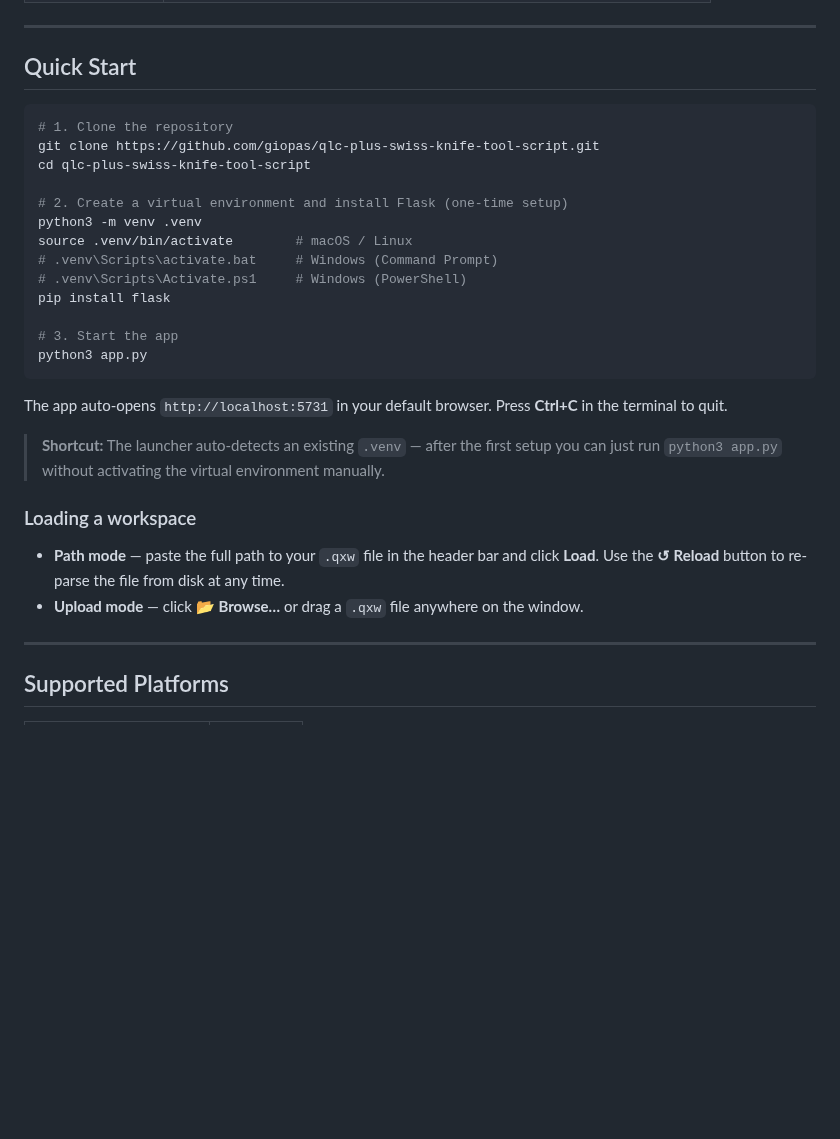
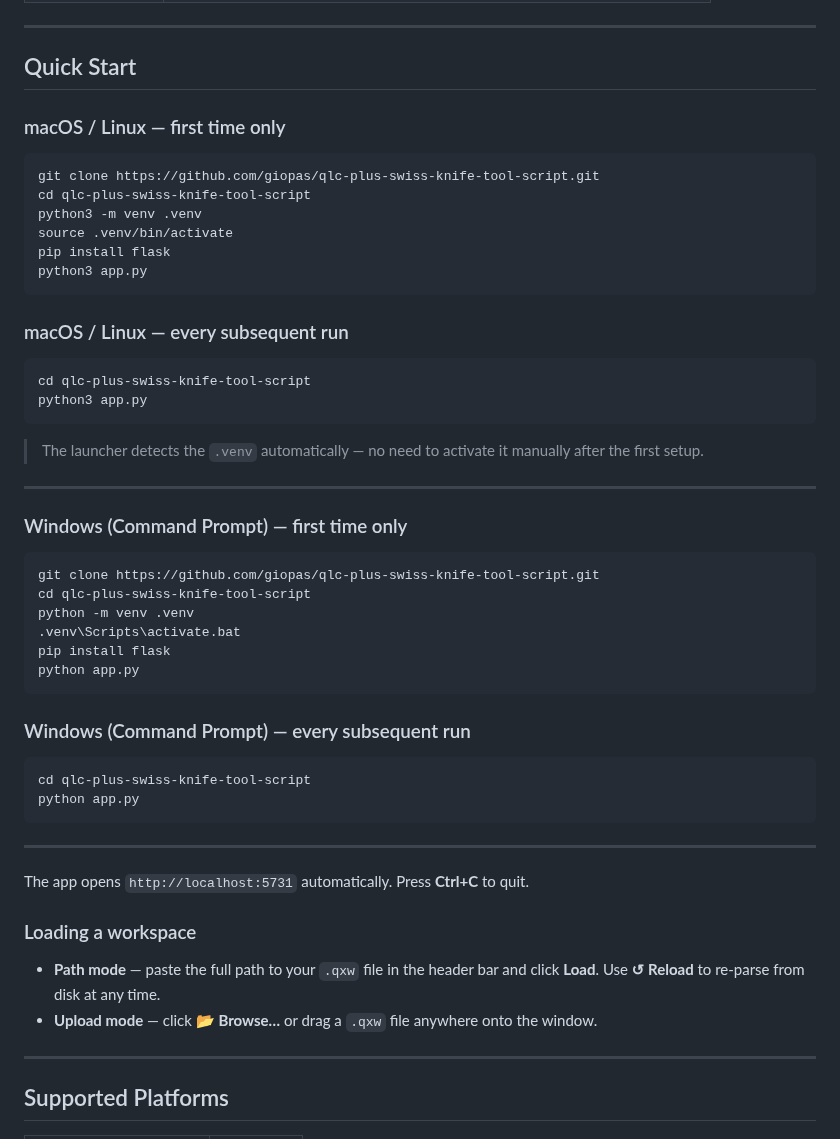
Before and after one commit to giopas/qlc-plus-swiss-knife-tool-script, a Markdown page: README.md, the part around the change. GitHub-like rendering; blank space fills up the shorter version.

Commit message:
docs: cleaner copy-paste Quick Start (platform-specific blocks)

````diff
--- a/README.md
+++ b/README.md
@@ -97,30 +97,54 @@ Load any two `.qxw` files independently of the main workspace. Browse **Fixtures
 
 ## Quick Start
 
+### macOS / Linux — first time only
+
 ```bash
-# 1. Clone the repository
 git clone https://github.com/giopas/qlc-plus-swiss-knife-tool-script.git
 cd qlc-plus-swiss-knife-tool-script
-
-# 2. Create a virtual environment and install Flask (one-time setup)
 python3 -m venv .venv
-source .venv/bin/activate        # macOS / Linux
-# .venv\Scripts\activate.bat     # Windows (Command Prompt)
-# .venv\Scripts\Activate.ps1     # Windows (PowerShell)
+source .venv/bin/activate
 pip install flask
-
-# 3. Start the app
 python3 app.py
 ```
 
-The app auto-opens `http://localhost:5731` in your default browser. Press **Ctrl+C** in the terminal to quit.
+### macOS / Linux — every subsequent run
 
-> **Shortcut:** The launcher auto-detects an existing `.venv` — after the first setup you can just run `python3 app.py` without activating the virtual environment manually.
+```bash
+cd qlc-plus-swiss-knife-tool-script
+python3 app.py
+```
+
+> The launcher detects the `.venv` automatically — no need to activate it manually after the first setup.
+
+---
+
+### Windows (Command Prompt) — first time only
+
+```bat
+git clone https://github.com/giopas/qlc-plus-swiss-knife-tool-script.git
+cd qlc-plus-swiss-knife-tool-script
+python -m venv .venv
+.venv\Scripts\activate.bat
+pip install flask
+python app.py
+```
+
+### Windows (Command Prompt) — every subsequent run
+
+```bat
+cd qlc-plus-swiss-knife-tool-script
+python app.py
+```
+
+---
+
+The app opens `http://localhost:5731` automatically. Press **Ctrl+C** to quit.
 
 ### Loading a workspace
 
-- **Path mode** — paste the full path to your `.qxw` file in the header bar and click **Load**. Use the **↺ Reload** button to re-parse the file from disk at any time.
-- **Upload mode** — click **📂 Browse…** or drag a `.qxw` file anywhere on the window.
+- **Path mode** — paste the full path to your `.qxw` file in the header bar and click **Load**. Use **↺ Reload** to re-parse from disk at any time.
+- **Upload mode** — click **📂 Browse…** or drag a `.qxw` file anywhere onto the window.
 
 ---
 
````
